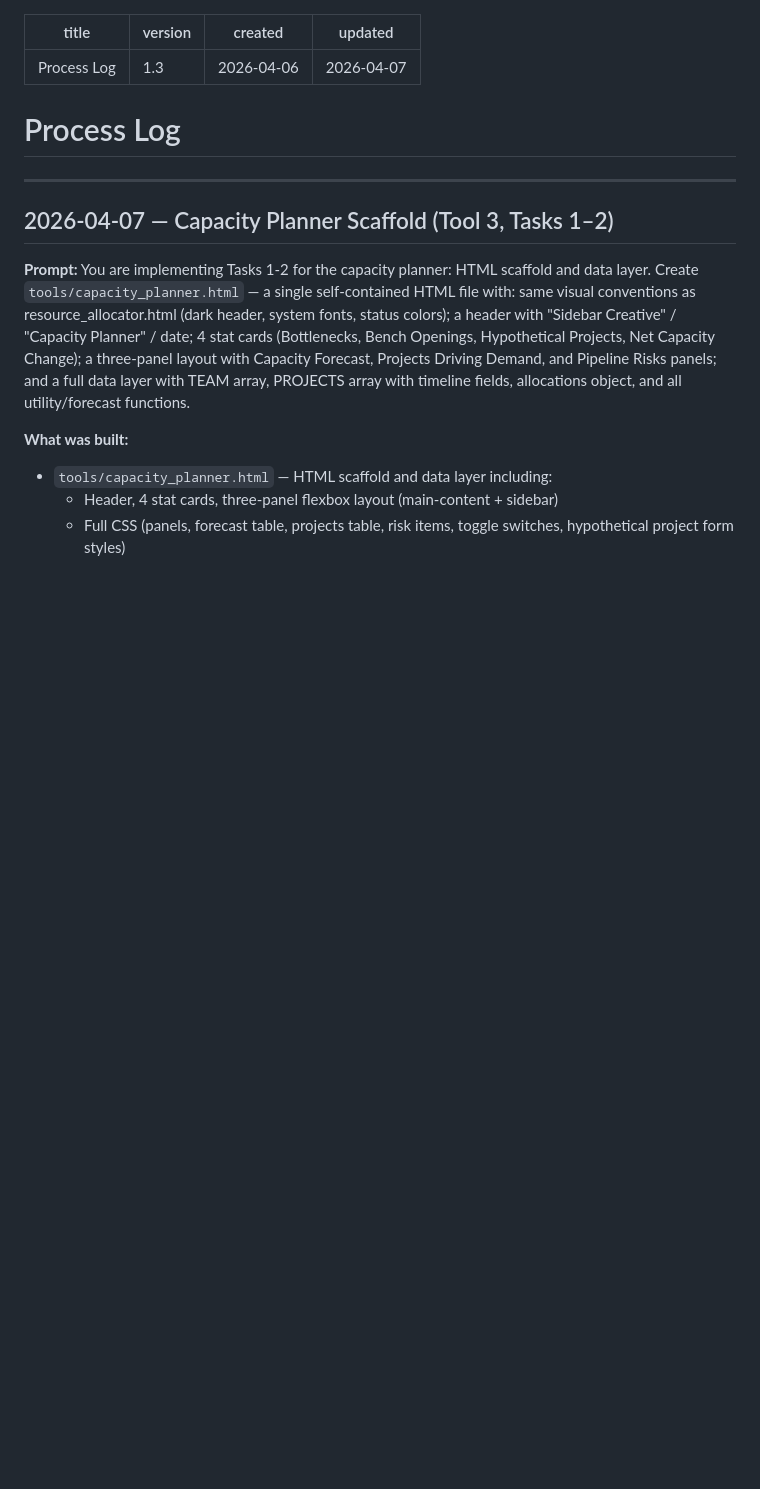
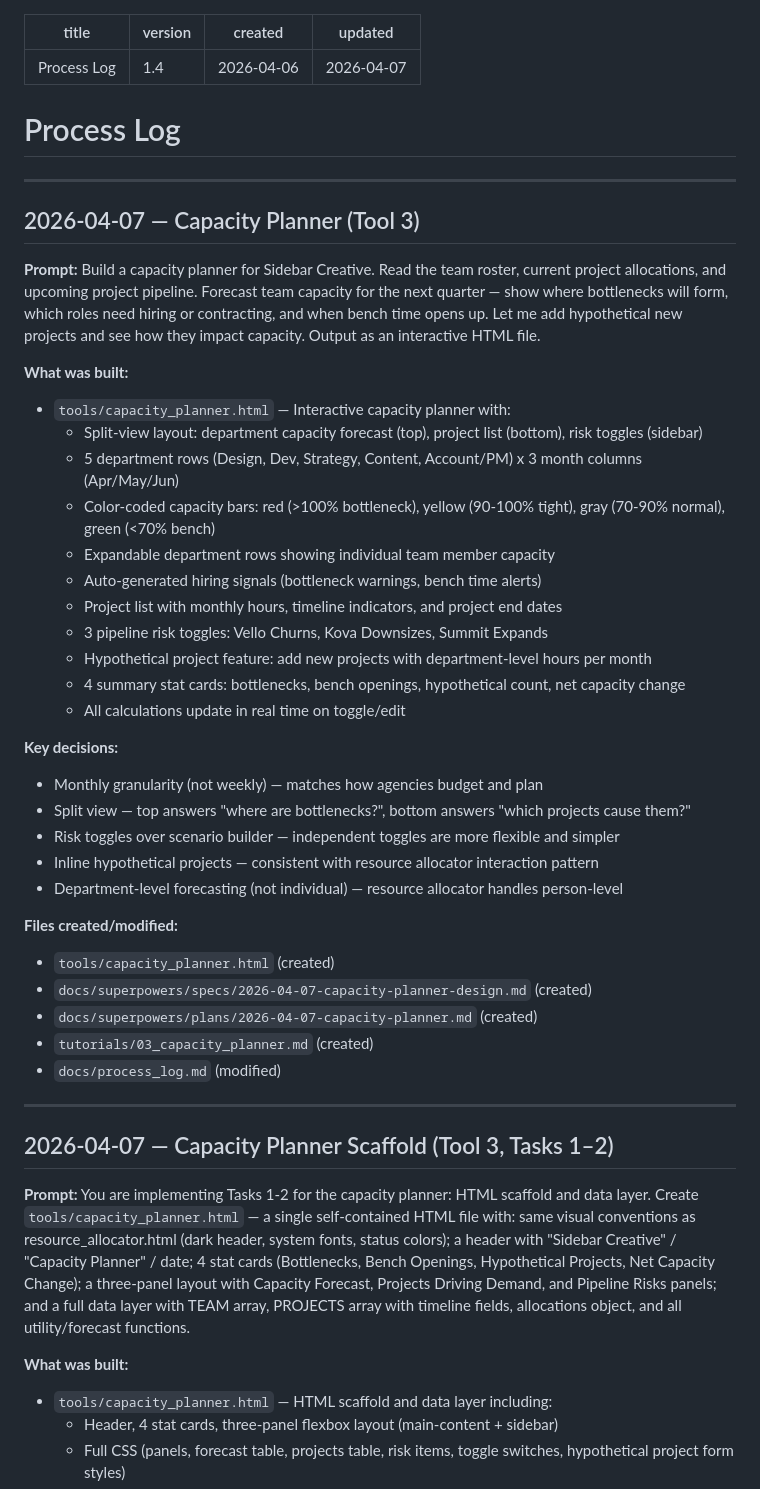
Before and after one commit to gappler/demo-agency-operations, a Markdown page: docs/process_log.md, the part around the change. Rendered like a GitHub page; blank space fills up the shorter version.

Commit message:
Add process log and tutorial for capacity planner
Co-Authored-By: Claude Opus 4.6 (1M context) <noreply@anthropic.com>

```diff
--- a/docs/process_log.md
+++ b/docs/process_log.md
@@ -1,11 +1,45 @@
 ---
 title: Process Log
-version: 1.3
+version: 1.4
 created: 2026-04-06
 updated: 2026-04-07
 ---
 
 # Process Log
+
+---
+
+## 2026-04-07 — Capacity Planner (Tool 3)
+
+**Prompt:**
+Build a capacity planner for Sidebar Creative. Read the team roster, current project allocations, and upcoming project pipeline. Forecast team capacity for the next quarter — show where bottlenecks will form, which roles need hiring or contracting, and when bench time opens up. Let me add hypothetical new projects and see how they impact capacity. Output as an interactive HTML file.
+
+**What was built:**
+- `tools/capacity_planner.html` — Interactive capacity planner with:
+  - Split-view layout: department capacity forecast (top), project list (bottom), risk toggles (sidebar)
+  - 5 department rows (Design, Dev, Strategy, Content, Account/PM) x 3 month columns (Apr/May/Jun)
+  - Color-coded capacity bars: red (>100% bottleneck), yellow (90-100% tight), gray (70-90% normal), green (<70% bench)
+  - Expandable department rows showing individual team member capacity
+  - Auto-generated hiring signals (bottleneck warnings, bench time alerts)
+  - Project list with monthly hours, timeline indicators, and project end dates
+  - 3 pipeline risk toggles: Vello Churns, Kova Downsizes, Summit Expands
+  - Hypothetical project feature: add new projects with department-level hours per month
+  - 4 summary stat cards: bottlenecks, bench openings, hypothetical count, net capacity change
+  - All calculations update in real time on toggle/edit
+
+**Key decisions:**
+- Monthly granularity (not weekly) — matches how agencies budget and plan
+- Split view — top answers "where are bottlenecks?", bottom answers "which projects cause them?"
+- Risk toggles over scenario builder — independent toggles are more flexible and simpler
+- Inline hypothetical projects — consistent with resource allocator interaction pattern
+- Department-level forecasting (not individual) — resource allocator handles person-level
+
+**Files created/modified:**
+- `tools/capacity_planner.html` (created)
+- `docs/superpowers/specs/2026-04-07-capacity-planner-design.md` (created)
+- `docs/superpowers/plans/2026-04-07-capacity-planner.md` (created)
+- `tutorials/03_capacity_planner.md` (created)
+- `docs/process_log.md` (modified)
 
 ---
 
```
Also changed, not shown: tutorials/03_capacity_planner.md (added, +98 -0 lines).
